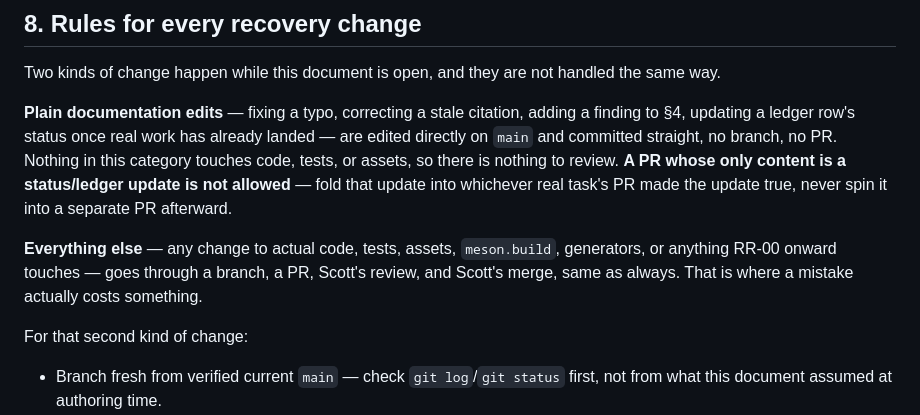
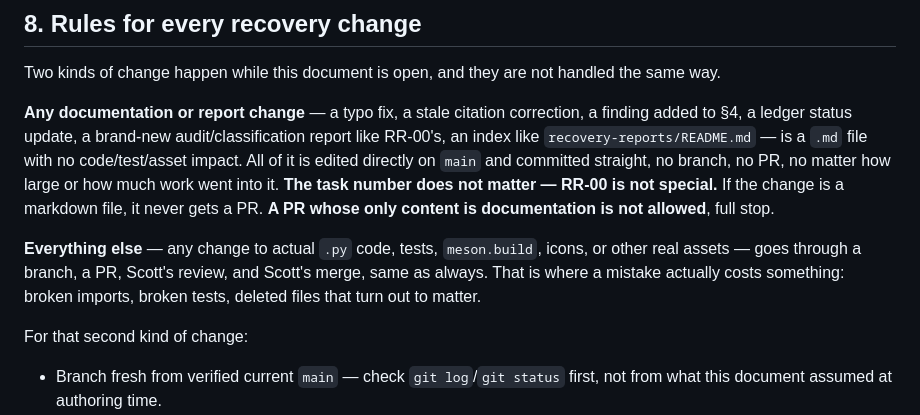
Before and after one commit to scottonanski/ChickenButt, a Markdown page: REPOSITORY_RECOVERY.md, the part around the change. Rendered like a GitHub page.

Commit message:
Remove the RR-00 PR exception from §8 — no doc ever needs a PR
§8 previously said 'anything RR-00 onward touches' requires a branch
and PR, which meant a pure-documentation deliverable (RR-00's own
classification report) went through PR #5 for no reason — and then
that PR's merge failed and got closed instead, requiring recovery of
the commits from a deleted branch. That should never have been
possible.

Split is now purely by file type, not task number: any .md file
(finding, report, index, ledger update, whatever) is committed
directly to main, always, regardless of size or which task produced
it. Only actual code/test/asset changes go through branch+PR+review.

Co-Authored-By: Claude Sonnet 5 <noreply@anthropic.com>

```diff
--- a/REPOSITORY_RECOVERY.md
+++ b/REPOSITORY_RECOVERY.md
@@ -339,18 +339,21 @@ authorizes RR-02.
 Two kinds of change happen while this document is open, and they are not
 handled the same way.
 
-**Plain documentation edits** — fixing a typo, correcting a stale citation,
-adding a finding to §4, updating a ledger row's status once real work has
-already landed — are edited directly on `main` and committed straight, no
-branch, no PR. Nothing in this category touches code, tests, or assets, so
-there is nothing to review. **A PR whose only content is a status/ledger
-update is not allowed** — fold that update into whichever real task's PR
-made the update true, never spin it into a separate PR afterward.
+**Any documentation or report change** — a typo fix, a stale citation
+correction, a finding added to §4, a ledger status update, a brand-new
+audit/classification report like RR-00's, an index like
+`recovery-reports/README.md` — is a `.md` file with no code/test/asset
+impact. All of it is edited directly on `main` and committed straight, no
+branch, no PR, no matter how large or how much work went into it. **The
+task number does not matter — RR-00 is not special.** If the change is a
+markdown file, it never gets a PR. **A PR whose only content is
+documentation is not allowed**, full stop.
 
-**Everything else** — any change to actual code, tests, assets,
-`meson.build`, generators, or anything RR-00 onward touches — goes through
-a branch, a PR, Scott's review, and Scott's merge, same as always. That is
-where a mistake actually costs something.
+**Everything else** — any change to actual `.py` code, tests, `meson.build`,
+icons, or other real assets — goes through a branch, a PR, Scott's review,
+and Scott's merge, same as always. That is where a mistake actually costs
+something: broken imports, broken tests, deleted files that turn out to
+matter.
 
 For that second kind of change:
 
```
